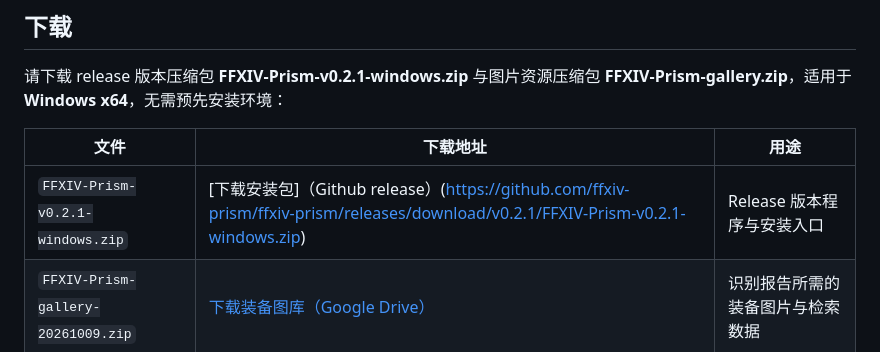
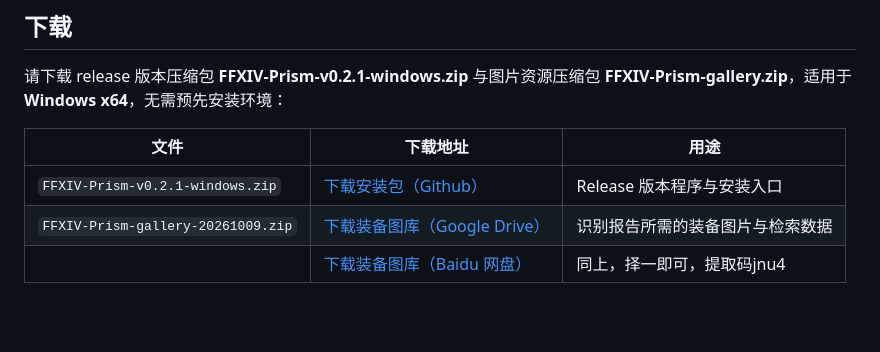
Before and after one commit to ffxiv-prism/ffxiv-prism, a Markdown page: README.md, the part around the change. Rendered like a GitHub page; blank space fills up the shorter version.

```diff
--- a/README.md
+++ b/README.md
@@ -13,7 +13,7 @@
 
 | 文件 | 下载地址 | 用途 |
 | --- | --- | --- |
-| `FFXIV-Prism-v0.2.1-windows.zip` | [下载安装包]（Github release）(https://github.com/ffxiv-prism/ffxiv-prism/releases/download/v0.2.1/FFXIV-Prism-v0.2.1-windows.zip) | Release 版本程序与安装入口 |
+| `FFXIV-Prism-v0.2.1-windows.zip` | [下载安装包（Github）](https://github.com/ffxiv-prism/ffxiv-prism/releases/download/v0.2.1/FFXIV-Prism-v0.2.1-windows.zip) | Release 版本程序与安装入口 |
 | `FFXIV-Prism-gallery-20261009.zip` | [下载装备图库（Google Drive）](https://drive.google.com/drive/folders/1G5N7_xYPplvjrjVKcpQRvAbjZO-2SzcQ?usp=sharing) | 识别报告所需的装备图片与检索数据 |
 | | [下载装备图库（Baidu 网盘）](https://pan.baidu.com/s/1qCPLl6pJhXBDCZj4bi6rOA?pwd=jnu4) | 同上，择一即可，提取码jnu4 |
 
```
